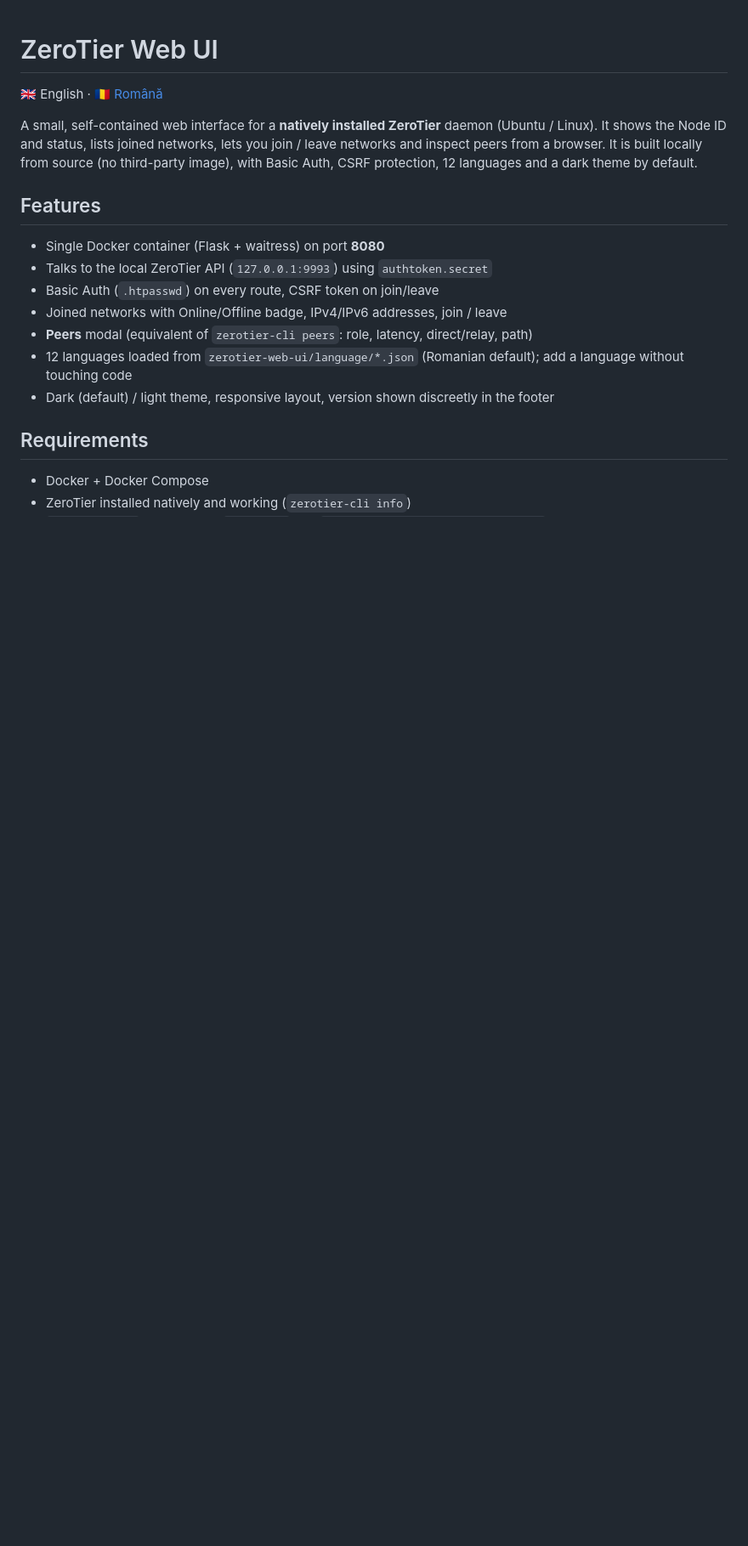
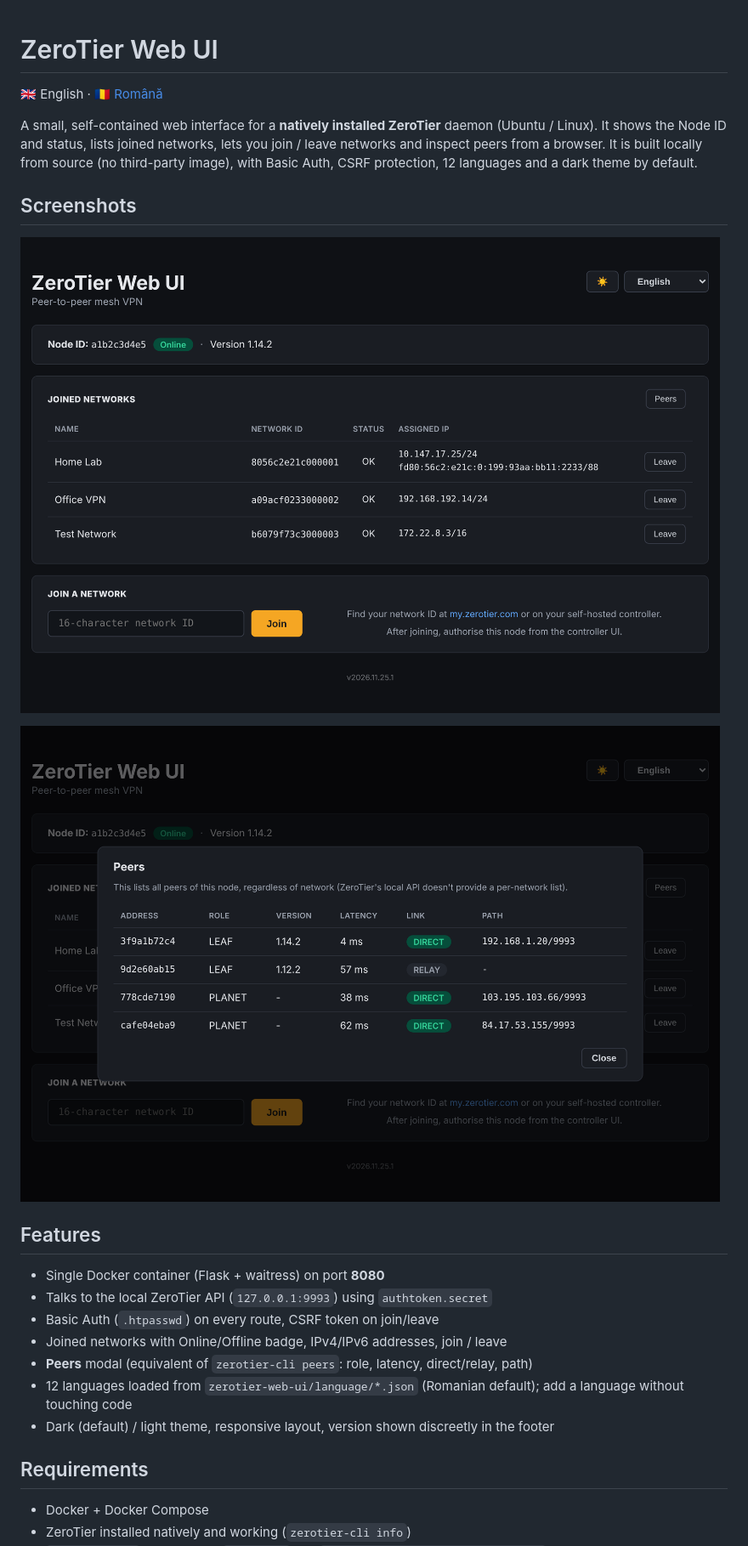
Before and after one commit to ms74ro/ZeroTier-Web-UI, a Markdown page: README.md, the part around the change. Shown at 85% size. Drawn GitHub-style; pictures changed too: docs/screenshot-main.png (added), docs/screenshot-peers.png (added); blank space fills up the shorter version.

```diff
--- a/README.md
+++ b/README.md
@@ -6,6 +6,12 @@ A small, self-contained web interface for a **natively installed ZeroTier** daem
 It shows the Node ID and status, lists joined networks, lets you join / leave networks and
 inspect peers from a browser. It is built locally from source (no third-party image), with
 Basic Auth, CSRF protection, 12 languages and a dark theme by default.
+
+## Screenshots
+
+![ZeroTier Web UI](docs/screenshot-main.png)
+
+![Peers](docs/screenshot-peers.png)
 
 ## Features
 
```
Also changed, not shown: README.ro.md (+6 -0 lines).
